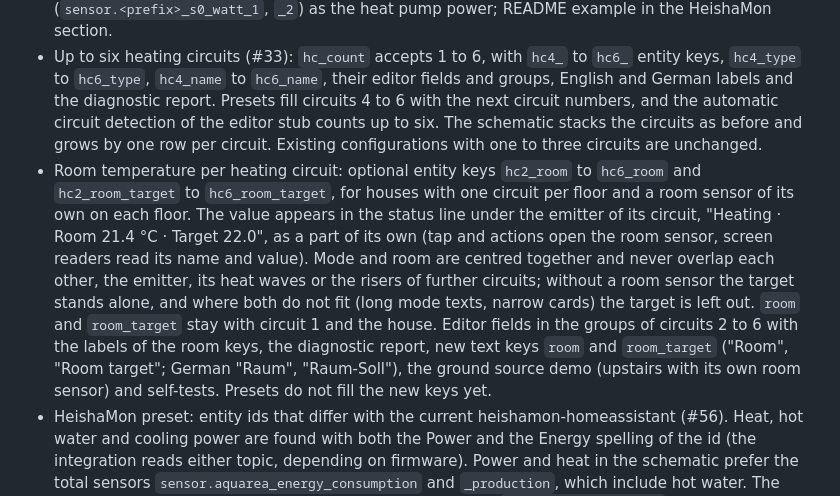
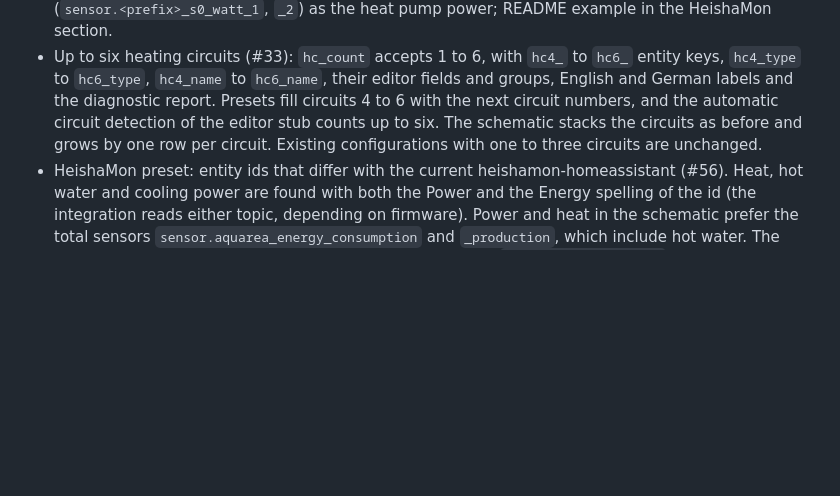
Before and after one commit to SoftwareSchmied/heatpump-hydraulic-card, a Markdown page: CHANGELOG.md, the part around the change. Drawn GitHub-style; blank space fills up the shorter version.

Commit message:
Changelog entry as a fragment (changelog.d/67.md) per the new contribution rules

```diff
--- a/CHANGELOG.md
+++ b/CHANGELOG.md
@@ -13,7 +13,6 @@
 - HeishaMon preset: the room temperature follows the zone sensor setting (`sensor.<prefix>_main_z1_sensor_settings`). `…_main_z1_temp` is a room temperature only with "Internal Thermostat" or "Thermistor"; with "Water Temperature" or "External Thermostat" it is the zone water temperature, so the room showed the flow temperature. The preset then uses the remote control sensor `…_main_room_thermostat_temp`, and `z1_temp` only when that sensor does not exist.
 - Entity lists: `power`, `heat`, `pv`, `battery` and `grid` accept a list of entities and show the sum of the members that report a number, with W and kW mixed. The first entity opens on tap. The editor shows a picker for several entities when the configuration holds a list, and the diagnostic report lists every member. Use case: S0 meters on the HeishaMon board for heat pump and internal heater (`sensor.<prefix>_s0_watt_1`, `_2`) as the heat pump power; README example in the HeishaMon section.
 - Up to six heating circuits (#33): `hc_count` accepts 1 to 6, with `hc4_` to `hc6_` entity keys, `hc4_type` to `hc6_type`, `hc4_name` to `hc6_name`, their editor fields and groups, English and German labels and the diagnostic report. Presets fill circuits 4 to 6 with the next circuit numbers, and the automatic circuit detection of the editor stub counts up to six. The schematic stacks the circuits as before and grows by one row per circuit. Existing configurations with one to three circuits are unchanged.
-- Room temperature per heating circuit: optional entity keys `hc2_room` to `hc6_room` and `hc2_room_target` to `hc6_room_target`, for houses with one circuit per floor and a room sensor of its own on each floor. The value appears in the status line under the emitter of its circuit, "Heating · Room 21.4 °C · Target 22.0", as a part of its own (tap and actions open the room sensor, screen readers read its name and value). Mode and room are centred together and never overlap each other, the emitter, its heat waves or the risers of further circuits; without a room sensor the target stands alone, and where both do not fit (long mode texts, narrow cards) the target is left out. `room` and `room_target` stay with circuit 1 and the house. Editor fields in the groups of circuits 2 to 6 with the labels of the room keys, the diagnostic report, new text keys `room` and `room_target` ("Room", "Room target"; German "Raum", "Raum-Soll"), the ground source demo (upstairs with its own room sensor) and self-tests. Presets do not fill the new keys yet.
 - HeishaMon preset: entity ids that differ with the current heishamon-homeassistant (#56). Heat, hot water and cooling power are found with both the Power and the Energy spelling of the id (the integration reads either topic, depending on firmware). Power and heat in the schematic prefer the total sensors `sensor.aquarea_energy_consumption` and `_production`, which include hot water. The heating setpoint comes from the zone target temperature (`z1_water_target_temp`, `z2_water_target_temp`) instead of the outlet target, which follows the hot-water target while the valve is on the tank. The holiday program also works with the on/off switch when the sensor is unavailable. README notes on the zone temperature (room) and the low-pressure value of some models.
 - Diagnostic report: new line "Loaded from" with the address of the card file, so an outdated dashboard resource is visible at once. The bug report template now names the browser console or the diagnostic report as the source of the card version instead of HACS, which can list a newer version than the one the browser runs (#47).
 - Logo: a small schematic of the card (PV, heat pump, diverter valve, hot water tank, radiator) as SVG and PNG in `docs/logo/`, used in the README (light and dark variant) and as favicon, touch icon and header of the live demo. The demo title now uses the current name.
```
Also changed, not shown: changelog.d/67.md (added, +1 -0 lines).
